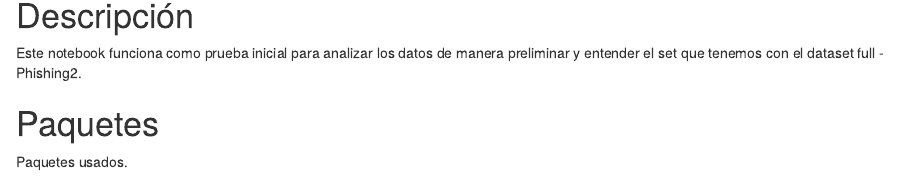
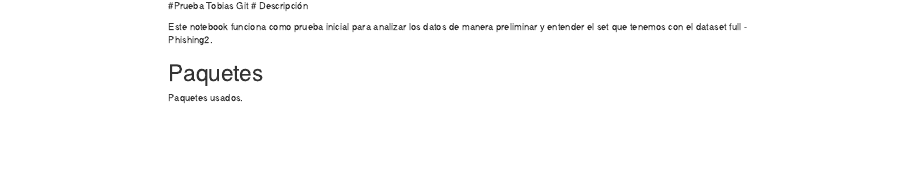
Before and after one commit to JuanCruzC97/Proyecto_CDD, an R Markdown document (00 - Preparacion de Datos/NB_Preparacion_Datos.Rmd): the page in a window 1100 px wide, from 90 px down before the commit and from 50 px down after it. The pictures show the output file 00 - Preparacion de Datos/NB_Preparacion_Datos.nb.html that the author committed with the source, opened offline; long lines of code are wrapped.

Commit message:
Prueba TObi
agregué un #Prueba Tobias git en la notebook

```diff
--- a/00 - Preparacion de Datos/NB_Preparacion_Datos.Rmd
+++ b/00 - Preparacion de Datos/NB_Preparacion_Datos.Rmd
@@ -2,7 +2,7 @@
 title: "Preparación de Datos"
 output: html_notebook
 ---
-
+#Prueba Tobias Git
 # Descripción
 
 Este notebook funciona como prueba inicial para analizar los datos de manera preliminar y entender el set que tenemos con el dataset full - Phishing2.
```
Also changed, not shown: 00 - Preparacion de Datos/NB_Preparacion_Datos.nb.html.
